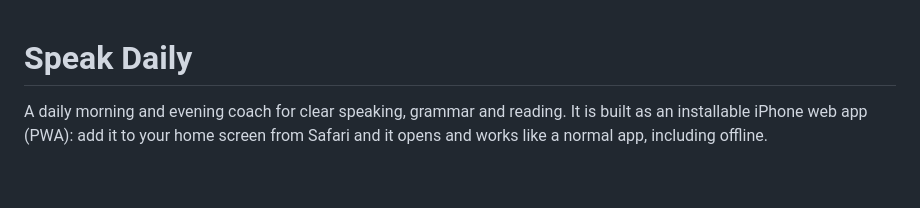
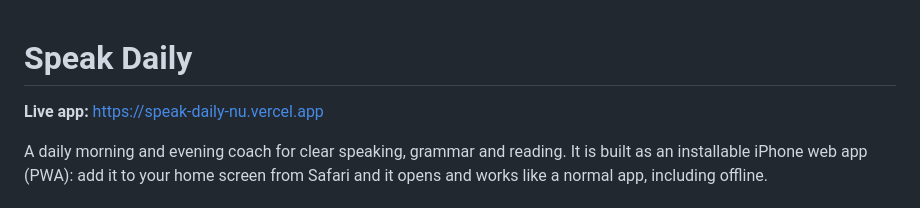
Before and after one commit to Othniel-00/speak-daily, a Markdown page: README.md, the part around the change. GitHub-like rendering; blank space fills up the shorter version.

Commit message:
Add live app link to README

```diff
--- a/README.md
+++ b/README.md
@@ -1,4 +1,6 @@
 # Speak Daily
+
+**Live app:** https://speak-daily-nu.vercel.app
 
 A daily morning and evening coach for clear speaking, grammar and reading. It is built as an installable iPhone web app (PWA): add it to your home screen from Safari and it opens and works like a normal app, including offline.
 
```
